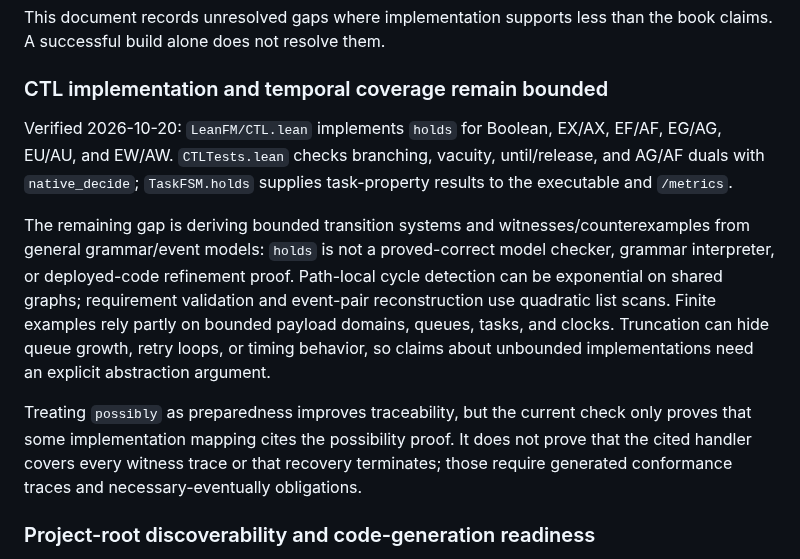
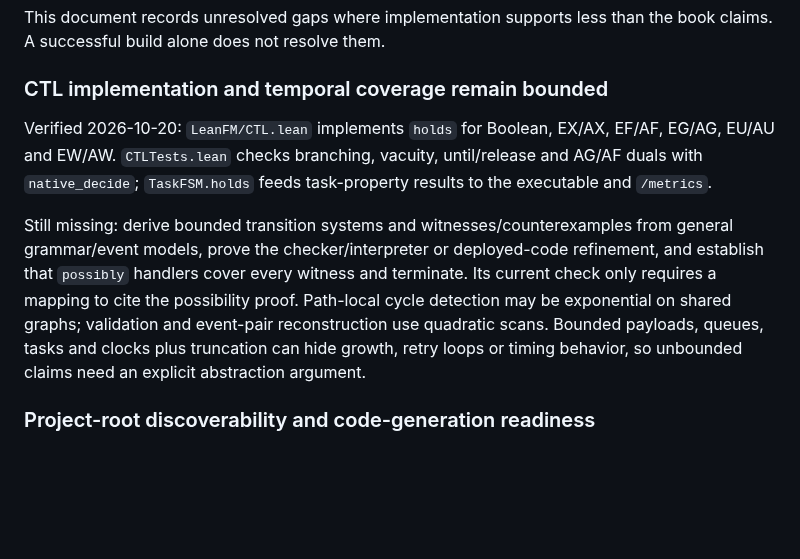
Before and after one commit to rfielding/leanFM, a Markdown page: CRITIQUE.md, the part around the change. Drawn GitHub-style; blank space fills up the shorter version.

Commit message:
Condense bounded CTL critique

```diff
--- a/CRITIQUE.md
+++ b/CRITIQUE.md
@@ -5,25 +5,19 @@ the book claims. A successful build alone does not resolve them.
 
 ### CTL implementation and temporal coverage remain bounded
 
-Verified 2026-10-20: `LeanFM/CTL.lean` implements `holds` for Boolean, EX/AX,
-EF/AF, EG/AG, EU/AU, and EW/AW. `CTLTests.lean` checks branching, vacuity,
-until/release, and AG/AF duals with `native_decide`; `TaskFSM.holds` supplies
-task-property results to the executable and `/metrics`.
+Verified 2026-10-20: `LeanFM/CTL.lean` implements `holds` for Boolean,
+EX/AX, EF/AF, EG/AG, EU/AU and EW/AW. `CTLTests.lean` checks branching,
+vacuity, until/release and AG/AF duals with `native_decide`; `TaskFSM.holds`
+feeds task-property results to the executable and `/metrics`.
 
-The remaining gap is deriving bounded transition systems and
-witnesses/counterexamples from general grammar/event models: `holds` is not a
-proved-correct model checker, grammar interpreter, or deployed-code refinement
-proof. Path-local cycle detection can be exponential on shared graphs;
-requirement validation and event-pair reconstruction use quadratic list scans.
-Finite examples rely partly on bounded payload domains, queues, tasks, and
-clocks. Truncation can hide queue growth, retry loops, or timing behavior, so
-claims about unbounded implementations need an explicit abstraction argument.
-
-Treating `possibly` as preparedness improves traceability, but the current
-check only proves that some implementation mapping cites the possibility
-proof. It does not prove that the cited handler covers every witness trace or
-that recovery terminates; those require generated conformance traces and
-necessary-eventually obligations.
+Still missing: derive bounded transition systems and witnesses/counterexamples
+from general grammar/event models, prove the checker/interpreter or deployed-code
+refinement, and establish that `possibly` handlers cover every witness and
+terminate. Its current check only requires a mapping to cite the possibility
+proof. Path-local cycle detection may be exponential on shared graphs;
+validation and event-pair reconstruction use quadratic scans. Bounded payloads,
+queues, tasks and clocks plus truncation can hide growth, retry loops or timing
+behavior, so unbounded claims need an explicit abstraction argument.
 
 ### Project-root discoverability and code-generation readiness
 
```
